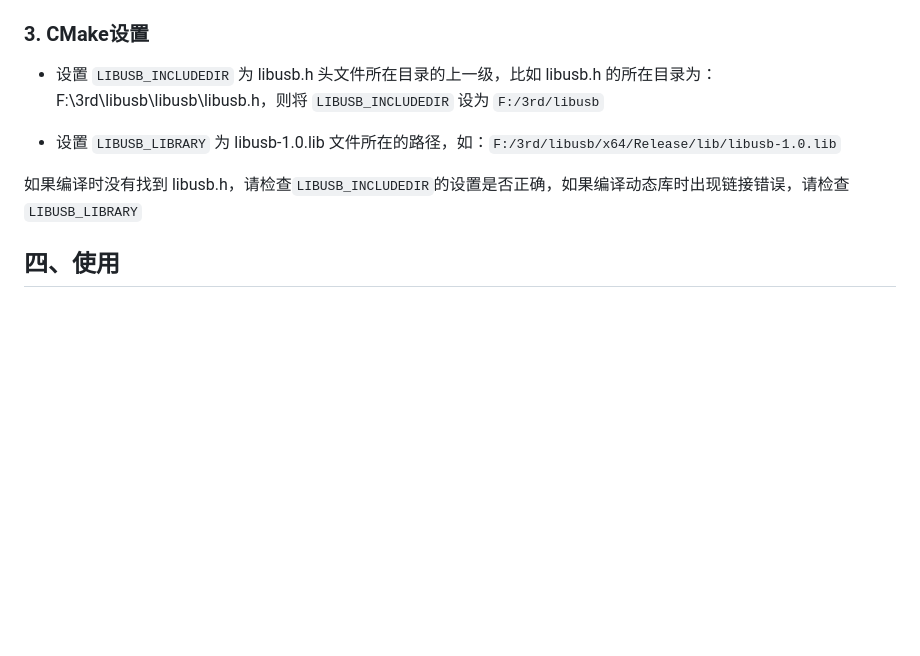
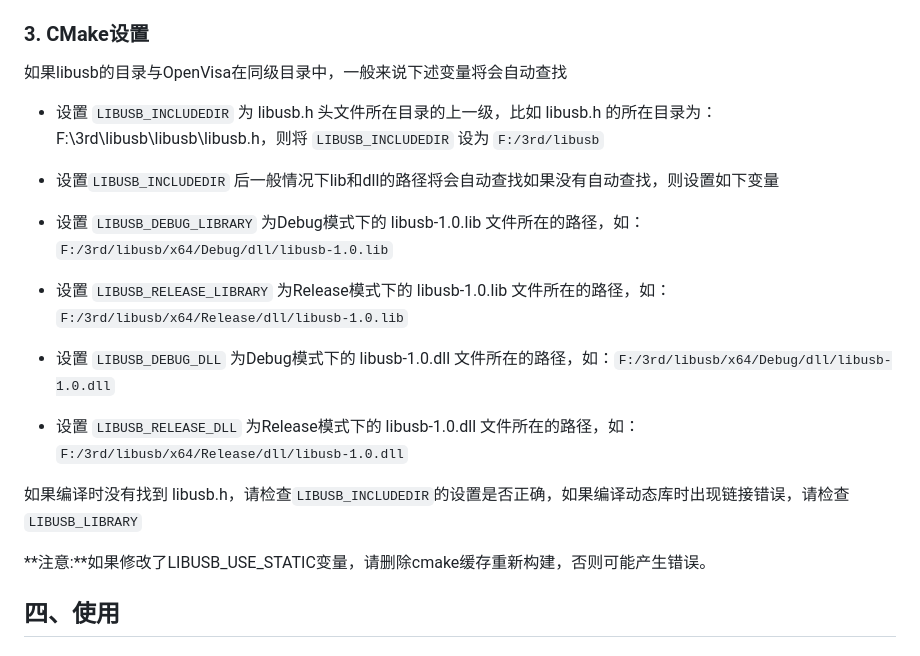
Before and after one commit to lilongww/QCustomUI, a Markdown page: README.md, the part around the change. Rendered like a GitHub page; blank space fills up the shorter version.

````diff
--- a/README.md
+++ b/README.md
@@ -41,11 +41,23 @@ API文档：https://llongww.gitee.io/openvisa
 
 ### 3. CMake设置
 
+如果libusb的目录与OpenVisa在同级目录中，一般来说下述变量将会自动查找
+
 * 设置 ```LIBUSB_INCLUDEDIR``` 为 libusb.h 头文件所在目录的上一级，比如 libusb.h 的所在目录为：F:\3rd\libusb\libusb\libusb.h，则将 ```LIBUSB_INCLUDEDIR``` 设为 ```F:/3rd/libusb```
 
-* 设置 ```LIBUSB_LIBRARY``` 为 libusb-1.0.lib 文件所在的路径，如：```F:/3rd/libusb/x64/Release/lib/libusb-1.0.lib```
+* 设置```LIBUSB_INCLUDEDIR``` 后一般情况下lib和dll的路径将会自动查找如果没有自动查找，则设置如下变量
+
+* 设置 ```LIBUSB_DEBUG_LIBRARY``` 为Debug模式下的 libusb-1.0.lib 文件所在的路径，如：```F:/3rd/libusb/x64/Debug/dll/libusb-1.0.lib```
+
+* 设置 ```LIBUSB_RELEASE_LIBRARY``` 为Release模式下的 libusb-1.0.lib 文件所在的路径，如：```F:/3rd/libusb/x64/Release/dll/libusb-1.0.lib```
+
+* 设置 ```LIBUSB_DEBUG_DLL``` 为Debug模式下的 libusb-1.0.dll 文件所在的路径，如：```F:/3rd/libusb/x64/Debug/dll/libusb-1.0.dll```
+
+* 设置 ```LIBUSB_RELEASE_DLL``` 为Release模式下的 libusb-1.0.dll 文件所在的路径，如：```F:/3rd/libusb/x64/Release/dll/libusb-1.0.dll```
 
 如果编译时没有找到 libusb.h，请检查```LIBUSB_INCLUDEDIR```的设置是否正确，如果编译动态库时出现链接错误，请检查```LIBUSB_LIBRARY```
+
+**注意:**如果修改了LIBUSB_USE_STATIC变量，请删除cmake缓存重新构建，否则可能产生错误。
 
 ## 四、使用
 
````
